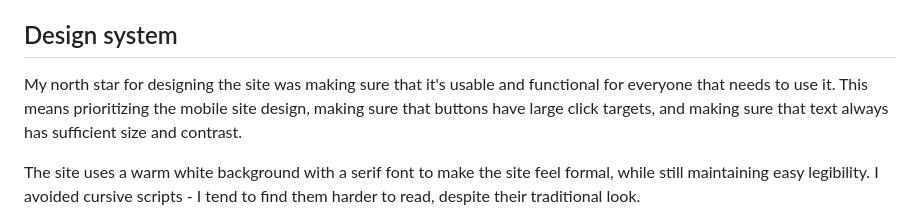
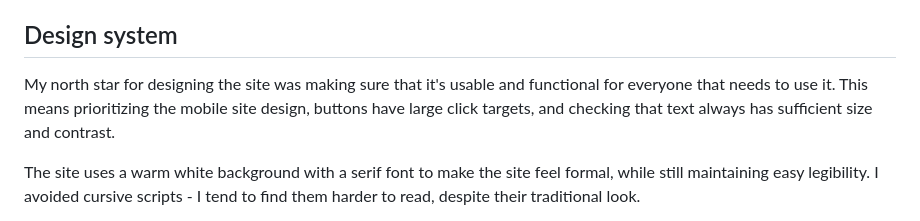
Before and after one commit to ben-basten/dotcom-26, a Markdown page: content/work/wedding.md, the part around the change. Drawn GitHub-style.

Commit message:
fix: wedding wording

```diff
--- a/content/work/wedding.md
+++ b/content/work/wedding.md
@@ -22,7 +22,7 @@ I embarked on building this wedding website with some foundational goals in mind
 
 ## Design system
 
-My north star for designing the site was making sure that it's usable and functional for everyone that needs to use it. This means prioritizing the mobile site design, making sure that buttons have large click targets, and making sure that text always has sufficient size and contrast.
+My north star for designing the site was making sure that it's usable and functional for everyone that needs to use it. This means prioritizing the mobile site design, buttons have large click targets, and checking that text always has sufficient size and contrast.
 
 The site uses a warm white background with a serif font to make the site feel formal, while still maintaining easy legibility. I avoided cursive scripts - I tend to find them harder to read, despite their traditional look.
 
```
